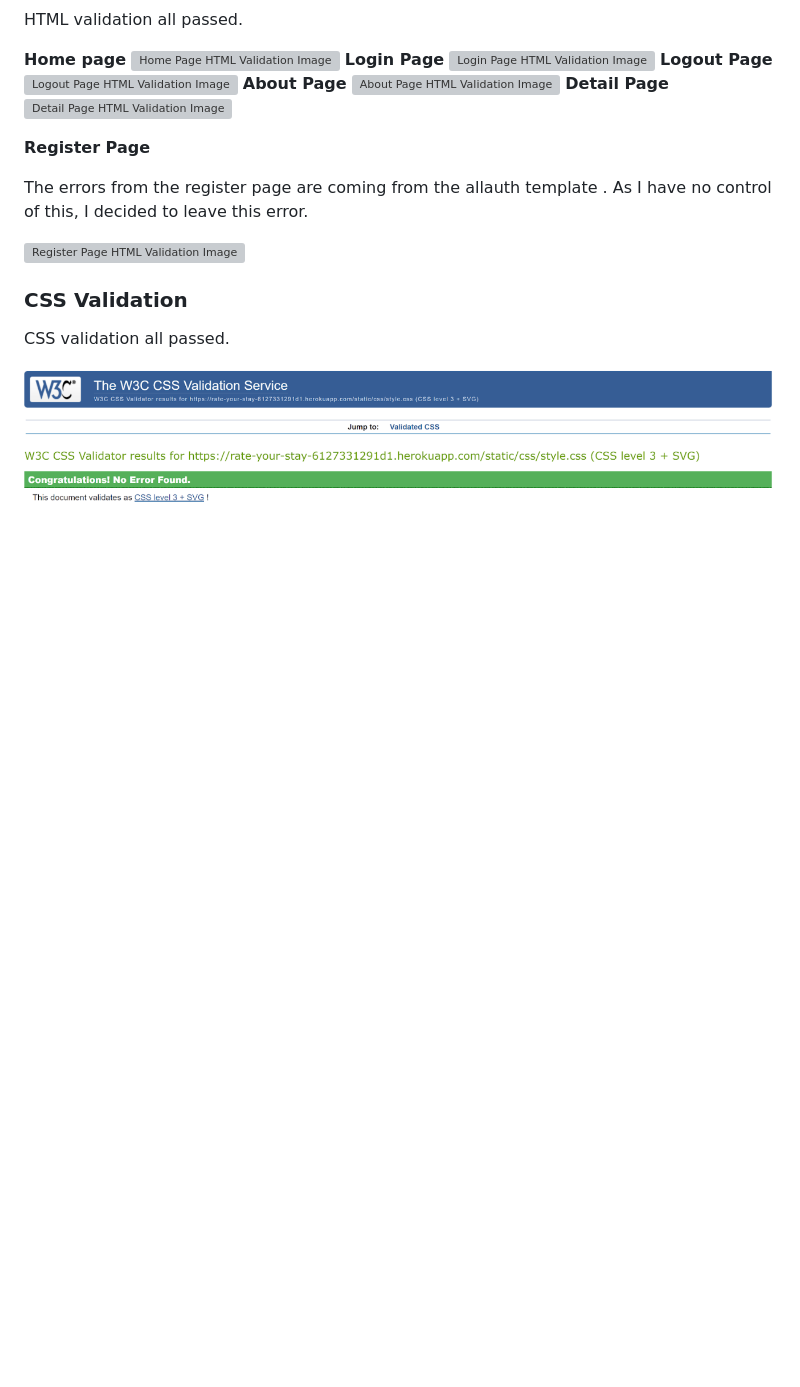
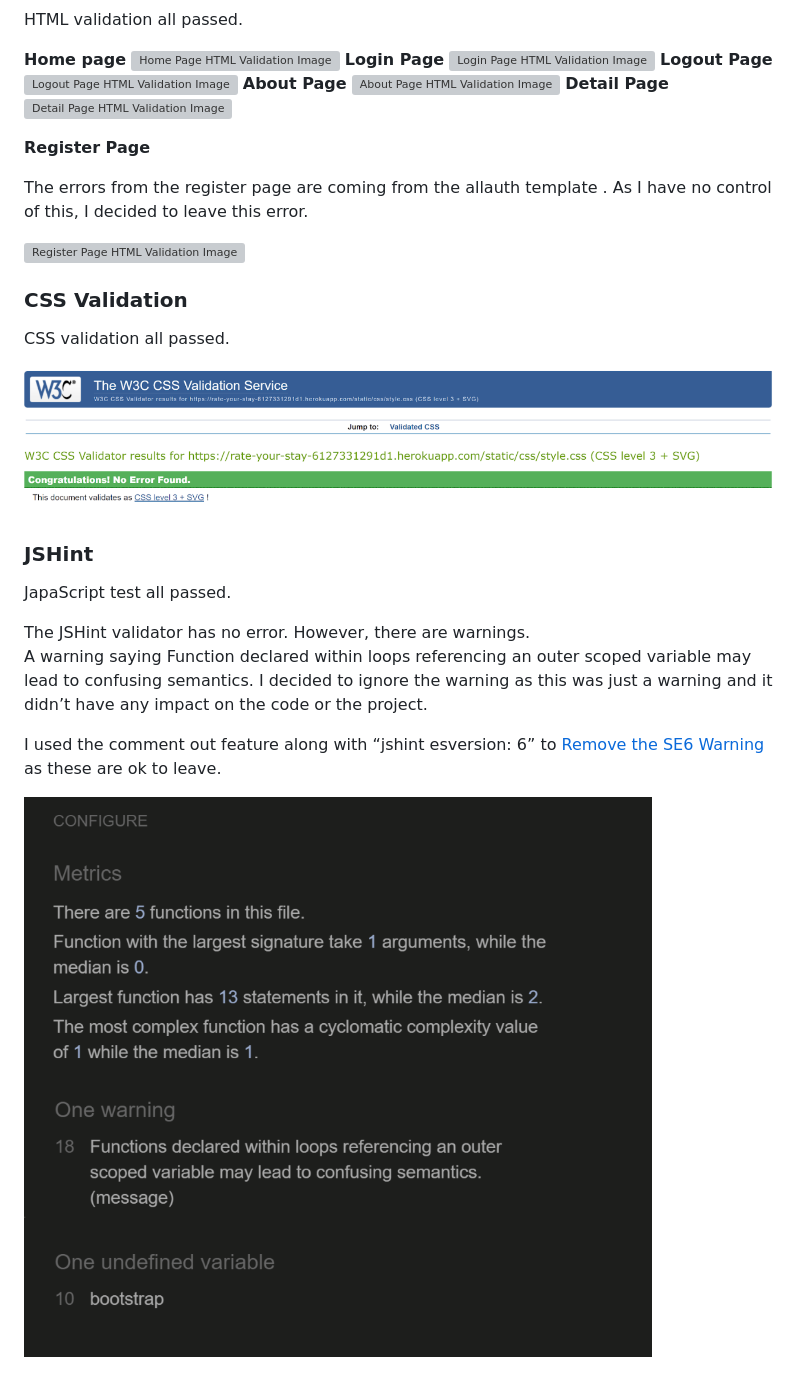
Before and after one commit to Chikayo-k/rate-your-stay, a Markdown page: TESTING.md, the part around the change. Rendered like a GitHub page; pictures changed too: docs/test-images/js-hint.png (added); blank space fills up the shorter version; grey boxes are pictures that could not be loaded.

Commit message:
Add JSHint section in TESTING.md

```diff
--- a/TESTING.md
+++ b/TESTING.md
@@ -141,3 +141,15 @@ The errors from the register page are coming from the allauth template . As I ha
 CSS validation all passed.
 
 ![CSS Validation](docs/test-images/css-validation.png)
+
+### JSHint
+
+JapaScript test all passed.
+
+The JSHint validator has no error.
+However, there are warnings.
+A warning saying Function declared within loops referencing an outer scoped variable may lead to confusing semantics. I decided to ignore the warning as this was just a warning and it didn’t have any impact on the code or the project.
+
+I used the comment out feature along with “jshint esversion: 6” to [Remove the SE6 Warning](https://teamtreehouse.com/community/why-does-jshint-give-me-these-warnings-about-es6) as these are ok to leave.
+
+![JSHint Image](docs/test-images/js-hint.png)
```
